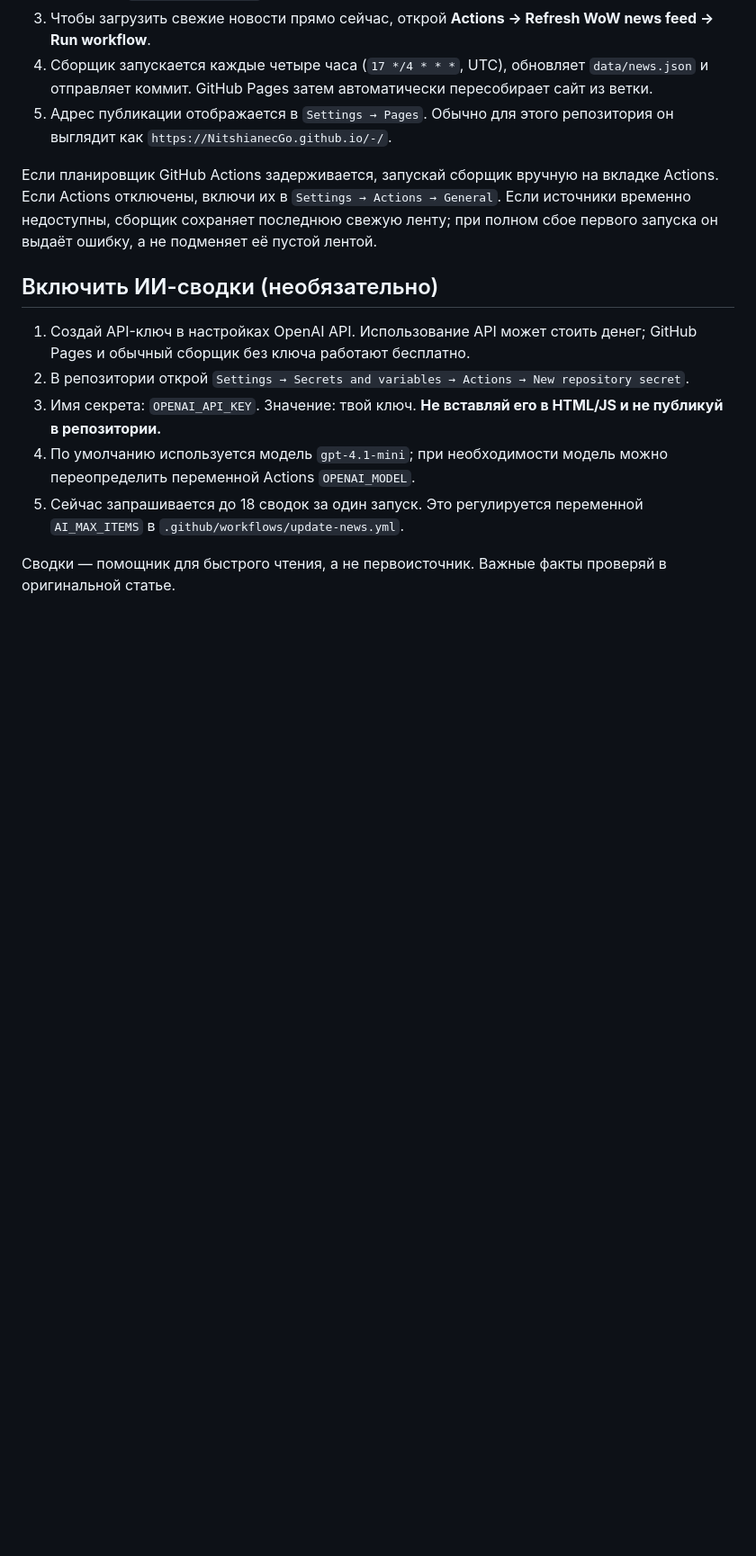
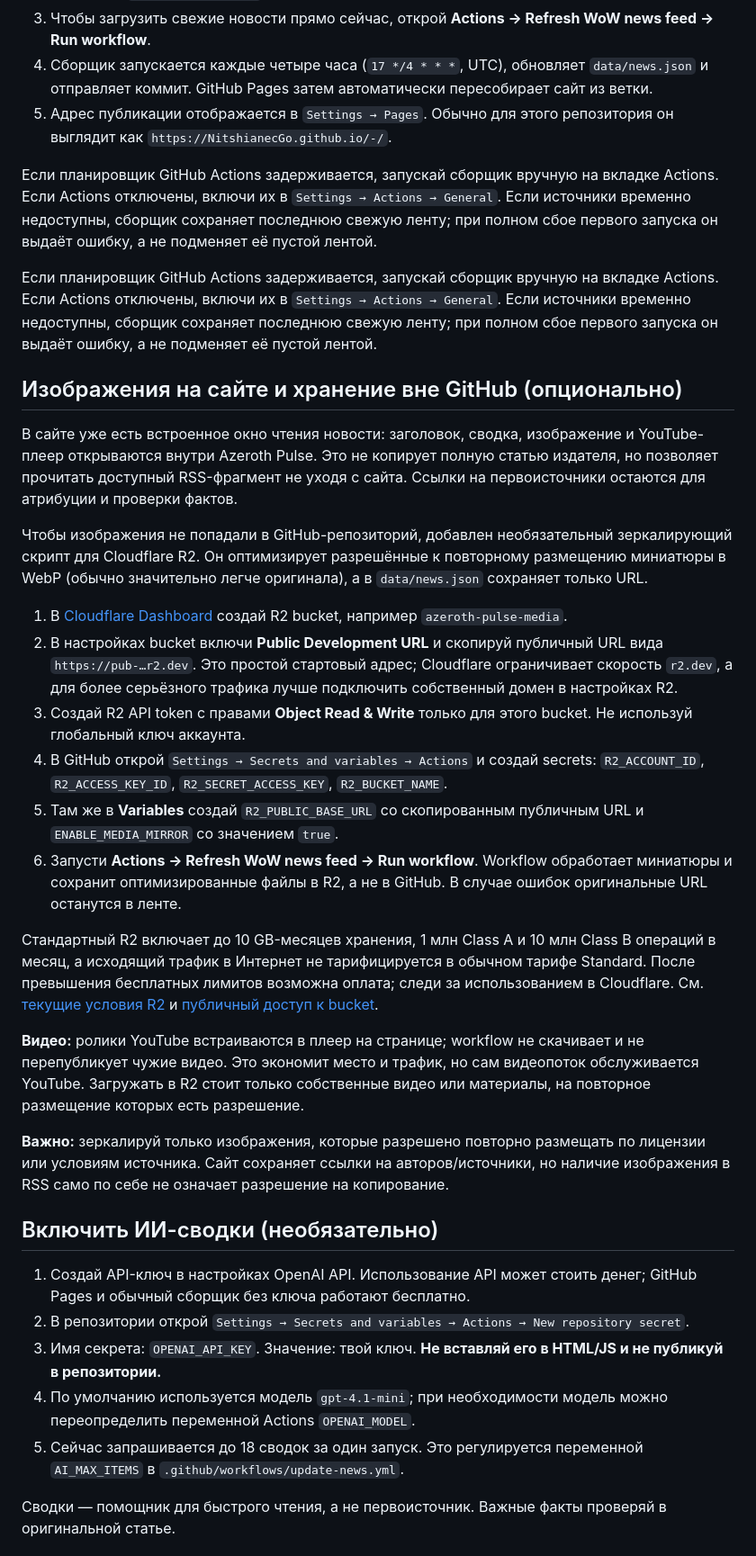
Before and after one commit to NitshianecGo/-, a Markdown page: README_RU.md, the part around the change. Shown at 90% size. GitHub-like rendering; blank space fills up the shorter version.

Commit message:
docs: explain on-site reader and optional R2 image mirroring

```diff
--- a/README_RU.md
+++ b/README_RU.md
@@ -26,6 +26,27 @@
 5. Адрес публикации отображается в `Settings → Pages`. Обычно для этого репозитория он выглядит как `https://NitshianecGo.github.io/-/`.
 
 Если планировщик GitHub Actions задерживается, запускай сборщик вручную на вкладке Actions. Если Actions отключены, включи их в `Settings → Actions → General`. Если источники временно недоступны, сборщик сохраняет последнюю свежую ленту; при полном сбое первого запуска он выдаёт ошибку, а не подменяет её пустой лентой.
+
+Если планировщик GitHub Actions задерживается, запускай сборщик вручную на вкладке Actions. Если Actions отключены, включи их в `Settings → Actions → General`. Если источники временно недоступны, сборщик сохраняет последнюю свежую ленту; при полном сбое первого запуска он выдаёт ошибку, а не подменяет её пустой лентой.
+
+## Изображения на сайте и хранение вне GitHub (опционально)
+
+В сайте уже есть встроенное окно чтения новости: заголовок, сводка, изображение и YouTube-плеер открываются внутри Azeroth Pulse. Это не копирует полную статью издателя, но позволяет прочитать доступный RSS-фрагмент не уходя с сайта. Ссылки на первоисточники остаются для атрибуции и проверки фактов.
+
+Чтобы изображения не попадали в GitHub-репозиторий, добавлен необязательный зеркалирующий скрипт для Cloudflare R2. Он оптимизирует разрешённые к повторному размещению миниатюры в WebP (обычно значительно легче оригинала), а в `data/news.json` сохраняет только URL.
+
+1. В [Cloudflare Dashboard](https://dash.cloudflare.com/) создай R2 bucket, например `azeroth-pulse-media`.
+2. В настройках bucket включи **Public Development URL** и скопируй публичный URL вида `https://pub-…r2.dev`. Это простой стартовый адрес; Cloudflare ограничивает скорость `r2.dev`, а для более серьёзного трафика лучше подключить собственный домен в настройках R2.
+3. Создай R2 API token с правами **Object Read & Write** только для этого bucket. Не используй глобальный ключ аккаунта.
+4. В GitHub открой `Settings → Secrets and variables → Actions` и создай secrets: `R2_ACCOUNT_ID`, `R2_ACCESS_KEY_ID`, `R2_SECRET_ACCESS_KEY`, `R2_BUCKET_NAME`.
+5. Там же в **Variables** создай `R2_PUBLIC_BASE_URL` со скопированным публичным URL и `ENABLE_MEDIA_MIRROR` со значением `true`.
+6. Запусти **Actions → Refresh WoW news feed → Run workflow**. Workflow обработает миниатюры и сохранит оптимизированные файлы в R2, а не в GitHub. В случае ошибок оригинальные URL останутся в ленте.
+
+Стандартный R2 включает до 10 GB-месяцев хранения, 1 млн Class A и 10 млн Class B операций в месяц, а исходящий трафик в Интернет не тарифицируется в обычном тарифе Standard. После превышения бесплатных лимитов возможна оплата; следи за использованием в Cloudflare. См. [текущие условия R2](https://developers.cloudflare.com/r2/pricing/) и [публичный доступ к bucket](https://developers.cloudflare.com/r2/buckets/public-buckets/).
+
+**Видео:** ролики YouTube встраиваются в плеер на странице; workflow не скачивает и не перепубликует чужие видео. Это экономит место и трафик, но сам видеопоток обслуживается YouTube. Загружать в R2 стоит только собственные видео или материалы, на повторное размещение которых есть разрешение.
+
+**Важно:** зеркалируй только изображения, которые разрешено повторно размещать по лицензии или условиям источника. Сайт сохраняет ссылки на авторов/источники, но наличие изображения в RSS само по себе не означает разрешение на копирование.
 
 ## Включить ИИ-сводки (необязательно)
 
```
